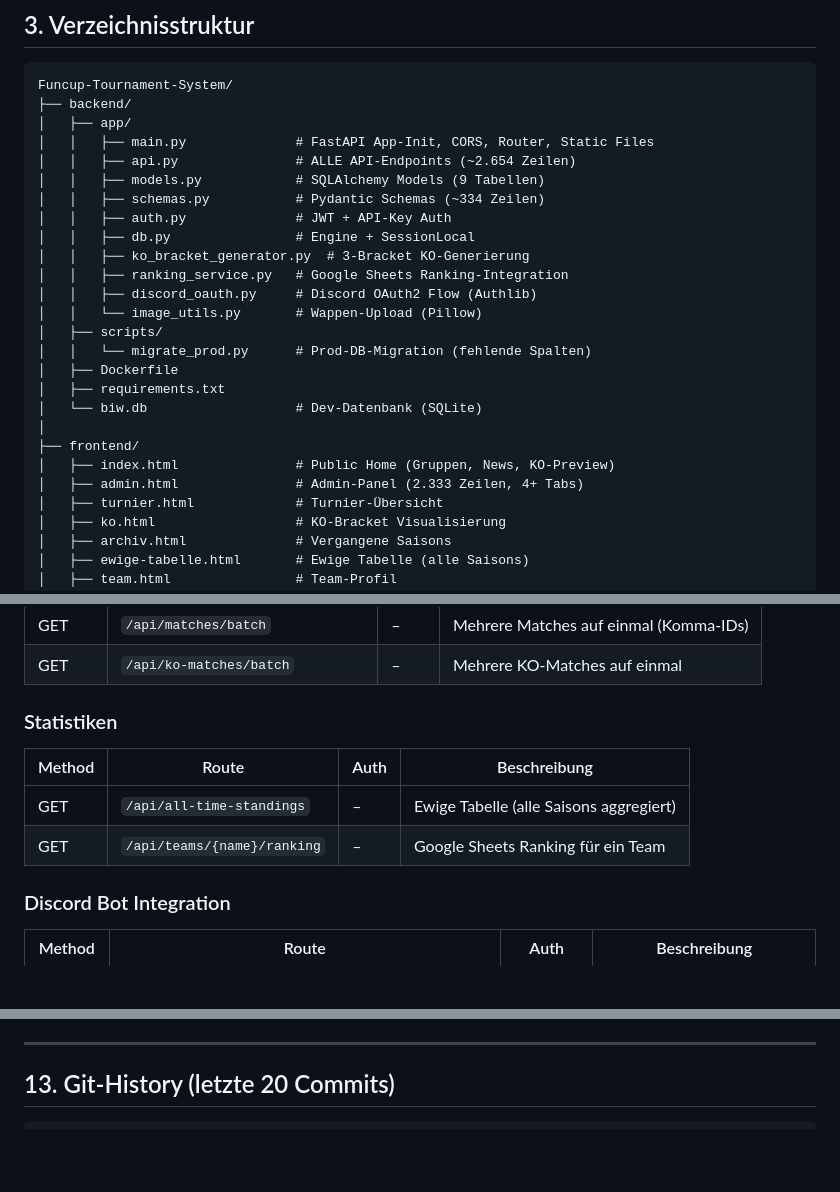
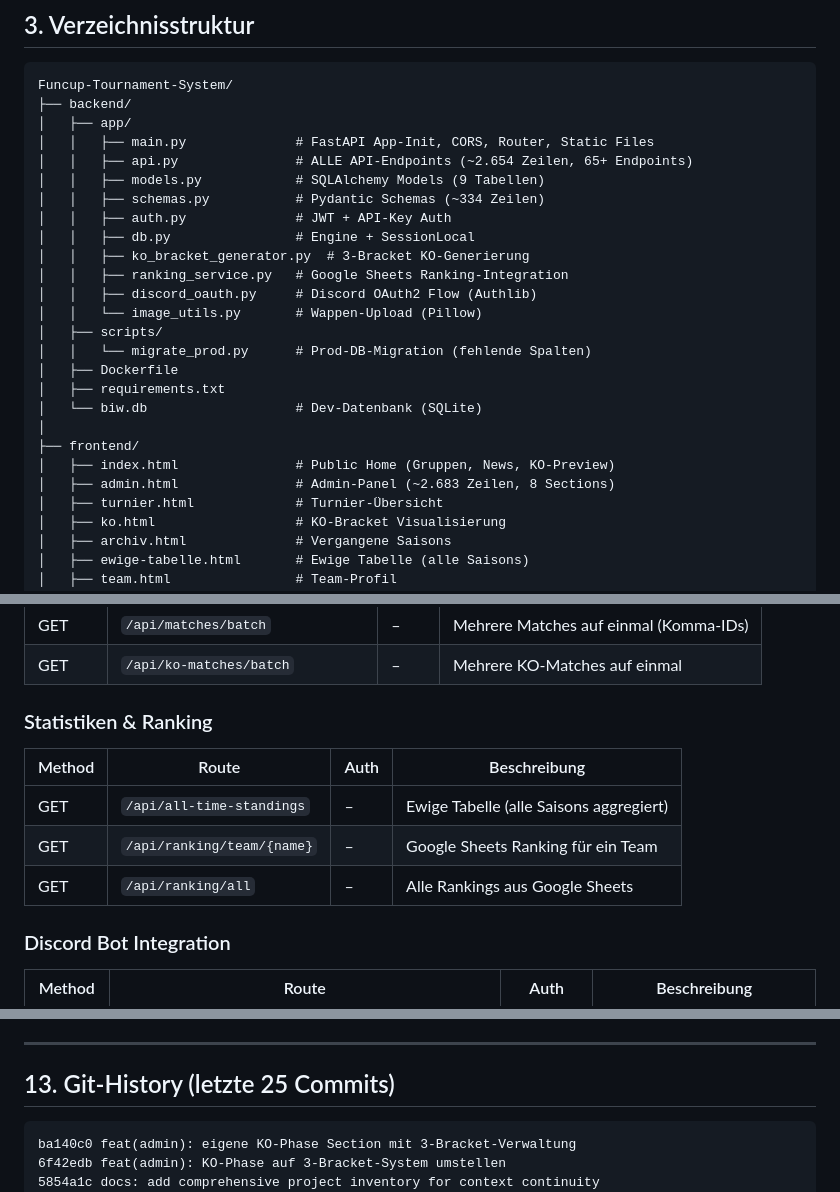
Before and after one commit to cyphrrr/Funcup-Tournament-System, a Markdown page: PROJECT_INVENTORY.md, 3 parts joined by grey strips. Rendered like a GitHub page; blank space fills up the shorter version.

````diff
--- a/PROJECT_INVENTORY.md
+++ b/PROJECT_INVENTORY.md
@@ -39,7 +39,7 @@ Funcup-Tournament-System/
 ├── backend/
 │   ├── app/
 │   │   ├── main.py              # FastAPI App-Init, CORS, Router, Static Files
-│   │   ├── api.py               # ALLE API-Endpoints (~2.654 Zeilen)
+│   │   ├── api.py               # ALLE API-Endpoints (~2.654 Zeilen, 65+ Endpoints)
 │   │   ├── models.py            # SQLAlchemy Models (9 Tabellen)
 │   │   ├── schemas.py           # Pydantic Schemas (~334 Zeilen)
 │   │   ├── auth.py              # JWT + API-Key Auth
@@ -56,7 +56,7 @@ Funcup-Tournament-System/
 │
 ├── frontend/
 │   ├── index.html               # Public Home (Gruppen, News, KO-Preview)
-│   ├── admin.html               # Admin-Panel (2.333 Zeilen, 4+ Tabs)
+│   ├── admin.html               # Admin-Panel (~2.683 Zeilen, 8 Sections)
 │   ├── turnier.html             # Turnier-Übersicht
 │   ├── ko.html                  # KO-Bracket Visualisierung
 │   ├── archiv.html              # Vergangene Saisons
@@ -234,11 +235,12 @@ user_profiles
 | GET | `/api/matches/batch` | – | Mehrere Matches auf einmal (Komma-IDs) |
 | GET | `/api/ko-matches/batch` | – | Mehrere KO-Matches auf einmal |
 
-### Statistiken
+### Statistiken & Ranking
 | Method | Route | Auth | Beschreibung |
 |--------|-------|------|-------------|
 | GET | `/api/all-time-standings` | – | Ewige Tabelle (alle Saisons aggregiert) |
-| GET | `/api/teams/{name}/ranking` | – | Google Sheets Ranking für ein Team |
+| GET | `/api/ranking/team/{name}` | – | Google Sheets Ranking für ein Team |
+| GET | `/api/ranking/all` | – | Alle Rankings aus Google Sheets |
 
 ### Discord Bot Integration
 | Method | Route | Auth | Beschreibung |
@@ -451,9 +456,12 @@ UPLOAD_DIR, MAX_FILE_SIZE, CREST_MAX_WIDTH, CREST_MAX_HEIGHT
 
 ---
 
-## 13. Git-History (letzte 20 Commits)
+## 13. Git-History (letzte 25 Commits)
 
 ```
+ba140c0 feat(admin): eigene KO-Phase Section mit 3-Bracket-Verwaltung
+6f42edb feat(admin): KO-Phase auf 3-Bracket-System umstellen
+5854a1c docs: add comprehensive project inventory for context continuity
 3613782 feat(api): extend endpoints for admin season setup
 da4a740 feat(admin): Saison-Setup Panel mit 4 Tabs
 52d6fef fix: move /teams/search route before /teams/{team_id}
````
Also changed, not shown: other parts of PROJECT_INVENTORY.md (+27 -20 lines).
